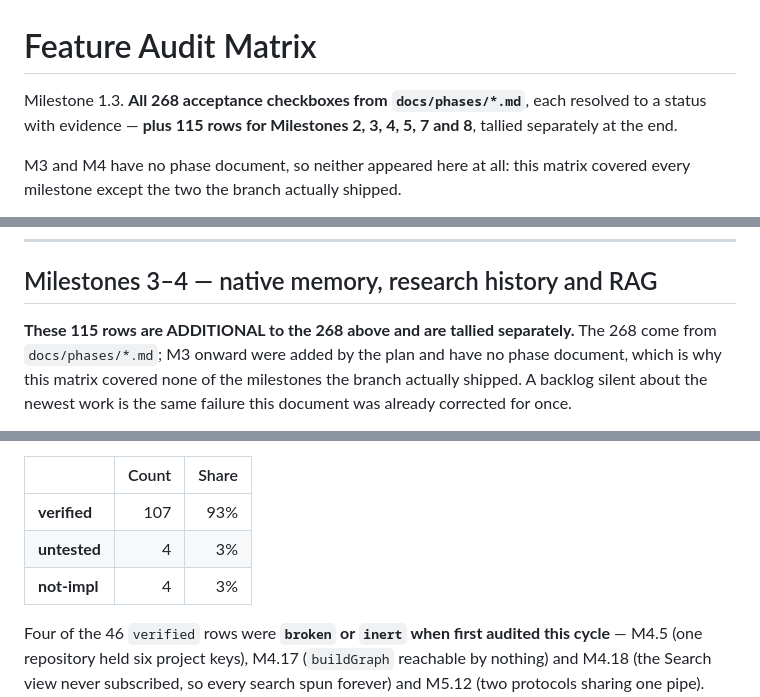
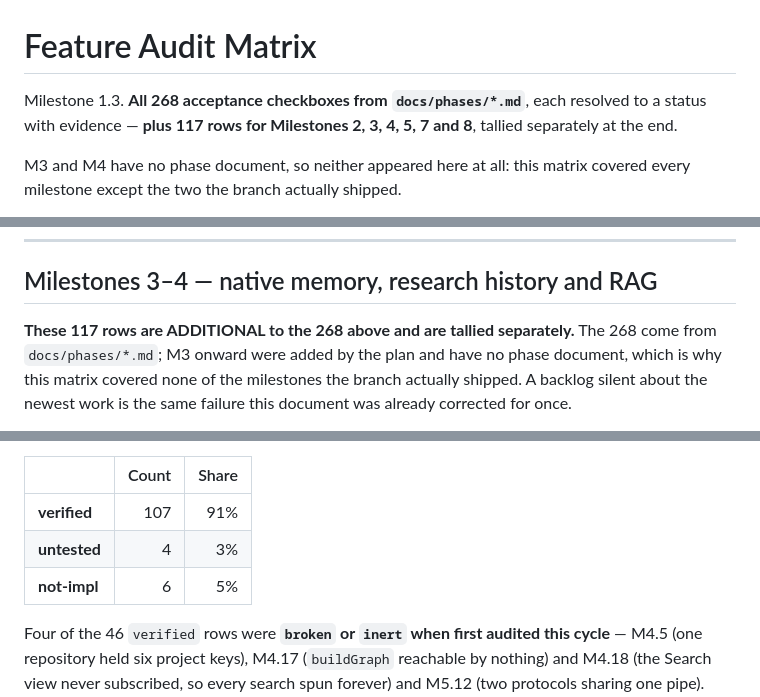
Before and after one commit to Zuzuna54/inspector-hook, a Markdown page: docs/AUDIT-MATRIX.md, 3 parts joined by grey strips. GitHub-like rendering.

Commit message:
docs: say which milestones are actually complete, and record M8's two gaps
Asked why "COMPLETE" milestones had deferred items. They should not
have, and the honest answer is that I marked them complete against my
own judgement that the substance was there rather than against what each
milestone's own text promised:

  M2  "move to http hooks as PRIMARY"     -> built, not primary
  M5  "render a live agent TREE"          -> flat list, children[] empty
  M7  "all 17 get graphs rather than 1"   -> reads graphs, builds none
  M8  "rendered SKILL.md, file TREE"      -> raw <pre>, comma list

The first three were at least recorded as not-impl rows when the audit
matrix caught up. M8's two were recorded NOWHERE, which makes them the
worst of the four: a milestone reported complete with deliverables
silently missing. They are M8.24 and M8.25 now.

The status board no longer says COMPLETE where it is not true. M7 is
INCOMPLETE — its plan text makes per-project graph building a
deliverable and ScanOptions.buildGraph is still read by nothing.

Worth separating, because "deferred" was covering three different
things: blocked by evidence (agent parentage appears in no captured
event; StopFailure has never fired), decided against on a measurement
(http as default, because the URL is static and the port is not), and
simply not done (M7.20, M8.24, M8.25). Only the third is a failure, and
it is three items.

Co-Authored-By: Claude Opus 5 <noreply@anthropic.com>
Claude-Session: https://claude.ai/code/session_01ThmN2juh1uCbgv1iHq5aM8

```diff
--- a/docs/AUDIT-MATRIX.md
+++ b/docs/AUDIT-MATRIX.md
@@ -1,7 +1,7 @@
 # Feature Audit Matrix
 
 Milestone 1.3. **All 268 acceptance checkboxes from `docs/phases/*.md`**, each resolved to a
-status with evidence — **plus 115 rows for Milestones 2, 3, 4, 5, 7 and 8**, tallied separately at the end.
+status with evidence — **plus 117 rows for Milestones 2, 3, 4, 5, 7 and 8**, tallied separately at the end.
 
 M3 and M4 have no phase document, so neither appeared here at all: this matrix covered every
 milestone except the two the branch actually shipped.
@@ -747,7 +747,7 @@ work". Two rows changed status purely by someone running the command.
 
 ## Milestones 3–4 — native memory, research history and RAG
 
-**These 115 rows are ADDITIONAL to the 268 above and are tallied separately.** The 268 come
+**These 117 rows are ADDITIONAL to the 268 above and are tallied separately.** The 268 come
 from `docs/phases/*.md`; M3 onward were added by the plan and have no phase document, which is
 why this matrix covered none of the milestones the branch actually shipped. A backlog
 silent about the newest work is the same failure this document was already corrected for once.
@@ -766,9 +766,9 @@ measurement of 17,192 log rows plus one end-to-end run, and turned up a third: a
 
 | | Count | Share |
 |---|---:|---:|
-| **verified** | 107 | 93% |
+| **verified** | 107 | 91% |
 | **untested** | 4 | 3% |
-| **not-impl** | 4 | 3% |
+| **not-impl** | 6 | 5% |
 
 Four of the 46 `verified` rows were **`broken` or `inert` when first audited this cycle** —
 M4.5 (one repository held six project keys), M4.17 (`buildGraph` reachable by nothing) and
```
Also changed, not shown: other parts of docs/AUDIT-MATRIX.md (+2 -0 lines).
